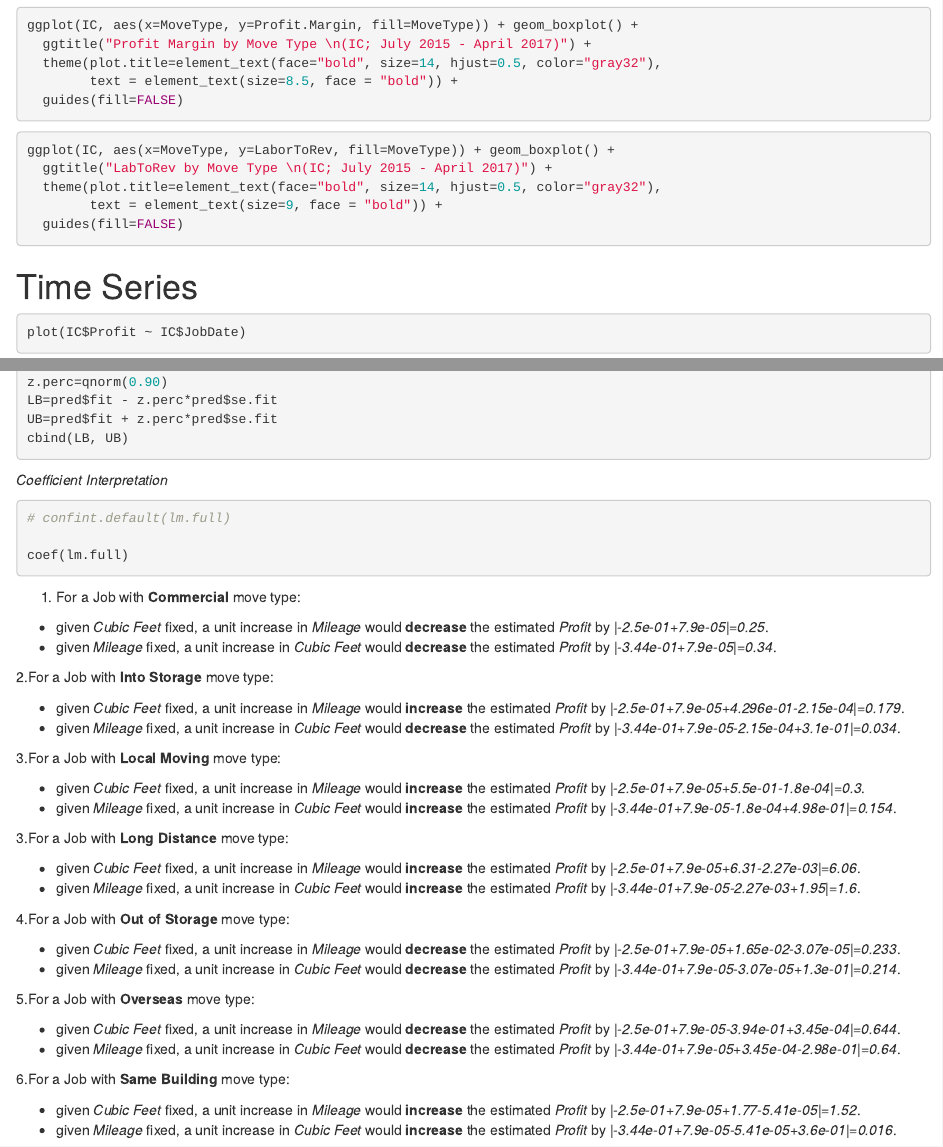
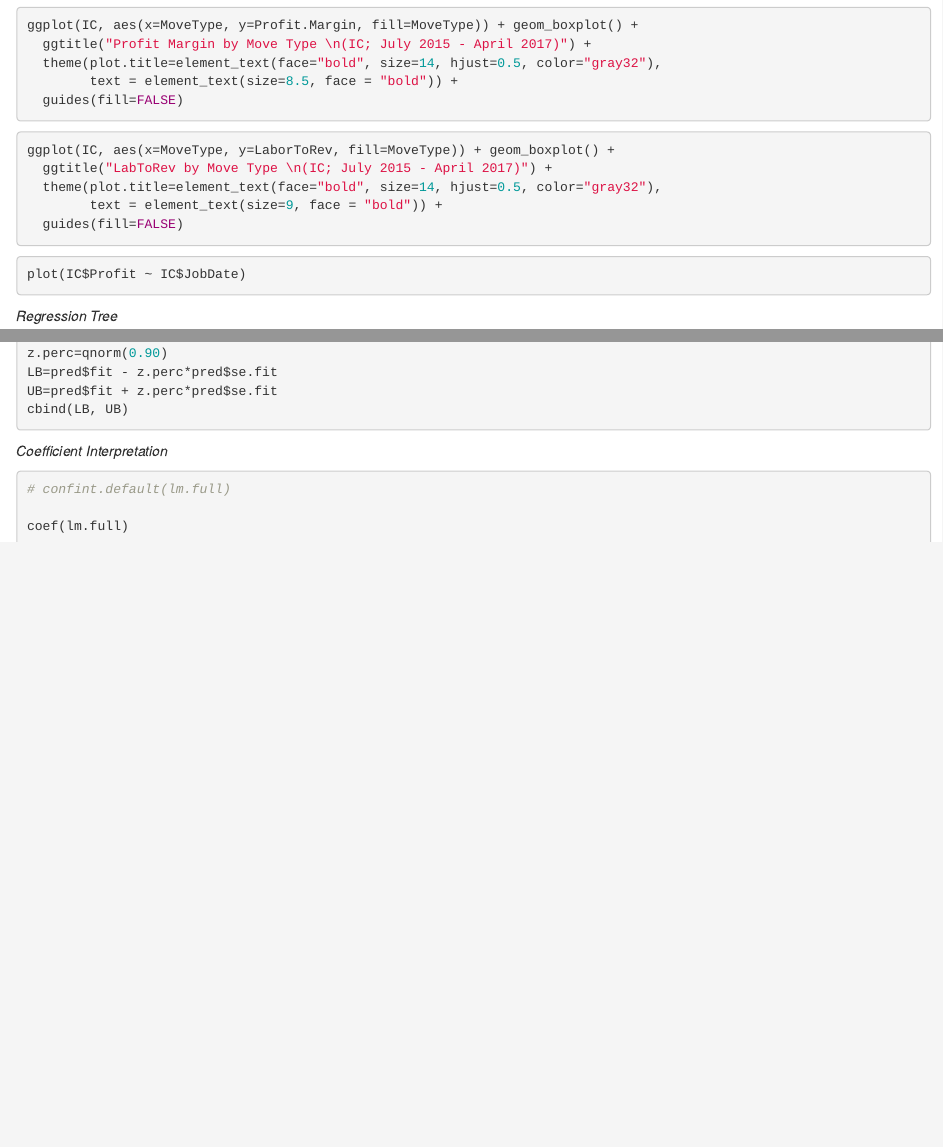
Before and after one commit to annsway/R, an R Markdown document (Logistic Regression.Rmd): the page in a window 1100 px wide, from 960 px down, and a second part further down, joined at a grey line. Rendered offline with R 4.5, knitr and Pandoc, with nearby package versions; the code chunks are not run, so their results and figures are left out.

Commit message:
Update Logistic Regression.Rmd

````diff
--- a/Logistic Regression.Rmd
+++ b/Logistic Regression.Rmd
@@ -91,8 +91,6 @@ ggplot(IC, aes(x=MoveType, y=LaborToRev, fill=MoveType)) + geom_boxplot() +
         text = element_text(size=9, face = "bold")) +
   guides(fill=FALSE)
 ```
-
-# Time Series
 
 
 ```{r}
@@ -313,46 +311,3 @@ cbind(LB, UB)
 coef(lm.full)
 
 ```
-
-
-
-1. For a Job with __Commercial__ move type:
-
-  - given *Cubic Feet* fixed, a unit increase in *Mileage* would __decrease__ the estimated *Profit* by *|-2.5e-01+7.9e-05|=0.25*.
-  - given *Mileage* fixed, a unit increase in *Cubic Feet* would __decrease__ the estimated *Profit* by *|-3.44e-01+7.9e-05|=0.34*.
-
-
-2.For a Job with __Into Storage__ move type:
-
-   - given *Cubic Feet* fixed, a unit increase in *Mileage* would __increase__ the estimated *Profit* by *|-2.5e-01+7.9e-05+4.296e-01-2.15e-04|=0.179*.
-  - given *Mileage* fixed, a unit increase in *Cubic Feet* would __decrease__ the estimated *Profit* by *|-3.44e-01+7.9e-05-2.15e-04+3.1e-01|=0.034*.
-
-
-3.For a Job with __Local Moving__ move type:
-
-  - given *Cubic Feet* fixed, a unit increase in *Mileage* would __increase__ the estimated *Profit* by *|-2.5e-01+7.9e-05+5.5e-01-1.8e-04|=0.3*.
-  - given *Mileage* fixed, a unit increase in *Cubic Feet* would __increase__ the estimated *Profit* by *|-3.44e-01+7.9e-05-1.8e-04+4.98e-01|=0.154*.
-
-
-3.For a Job with __Long Distance__ move type:
-
-  - given *Cubic Feet* fixed, a unit increase in *Mileage* would __increase__ the estimated *Profit* by *|-2.5e-01+7.9e-05+6.31-2.27e-03|=6.06*.
-  - given *Mileage* fixed, a unit increase in *Cubic Feet* would __increase__ the estimated *Profit* by *|-3.44e-01+7.9e-05-2.27e-03+1.95|=1.6*.
-
-
-4.For a Job with __Out of Storage__ move type:
-
-  - given *Cubic Feet* fixed, a unit increase in *Mileage* would __decrease__ the estimated *Profit* by *|-2.5e-01+7.9e-05+1.65e-02-3.07e-05|=0.233*.
-  - given *Mileage* fixed, a unit increase in *Cubic Feet* would __decrease__ the estimated *Profit* by *|-3.44e-01+7.9e-05-3.07e-05+1.3e-01|=0.214*.
-
-
-5.For a Job with __Overseas__ move type:
-
-  - given *Cubic Feet* fixed, a unit increase in *Mileage* would __decrease__ the estimated *Profit* by *|-2.5e-01+7.9e-05-3.94e-01+3.45e-04|=0.644*.
-  - given *Mileage* fixed, a unit increase in *Cubic Feet* would __decrease__ the estimated *Profit* by *|-3.44e-01+7.9e-05+3.45e-04-2.98e-01|=0.64*.
-
-
-6.For a Job with __Same Building__ move type:
-
-  - given *Cubic Feet* fixed, a unit increase in *Mileage* would __increase__ the estimated *Profit* by *|-2.5e-01+7.9e-05+1.77-5.41e-05|=1.52*.
-  - given *Mileage* fixed, a unit increase in *Cubic Feet* would __increase__ the estimated *Profit* by *|-3.44e-01+7.9e-05-5.41e-05+3.6e-01|=0.016*.
````
